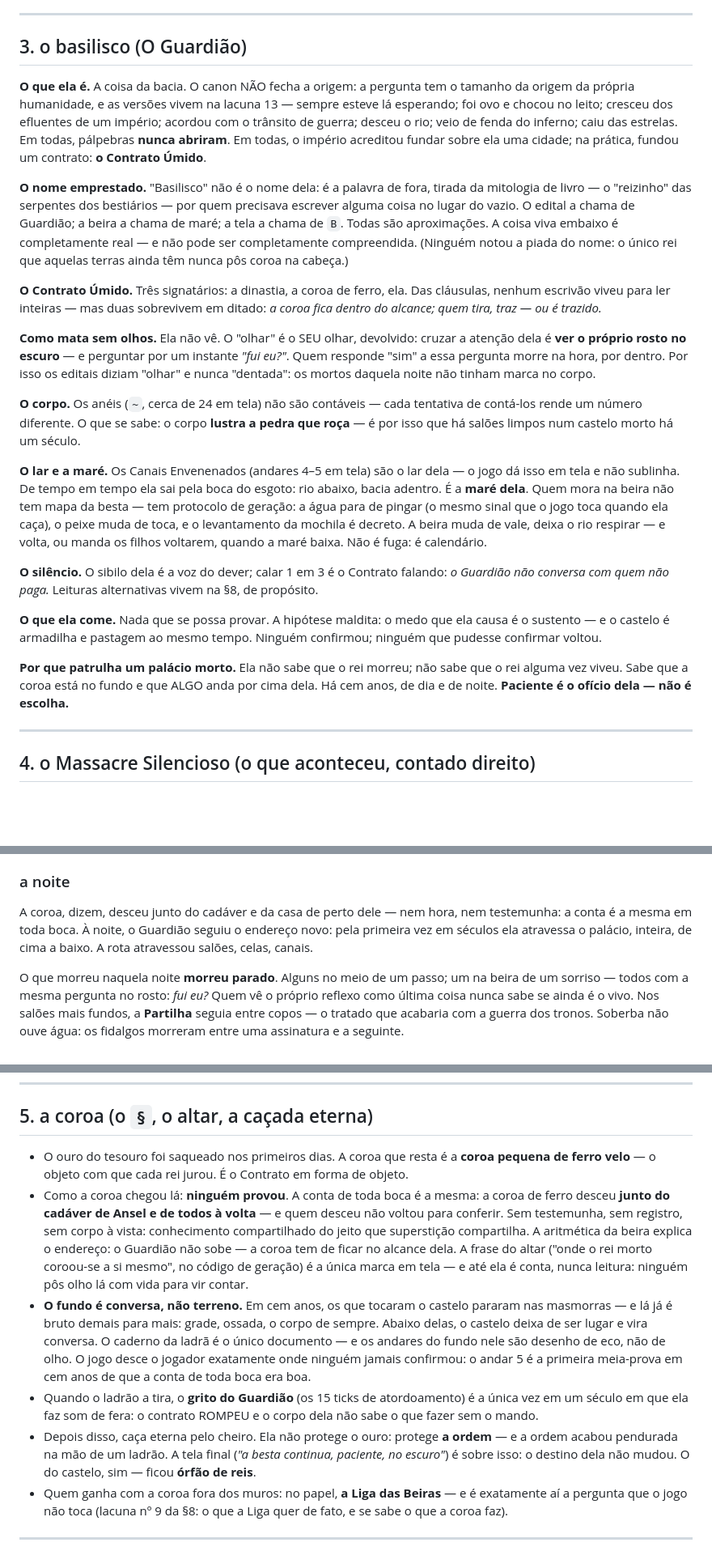
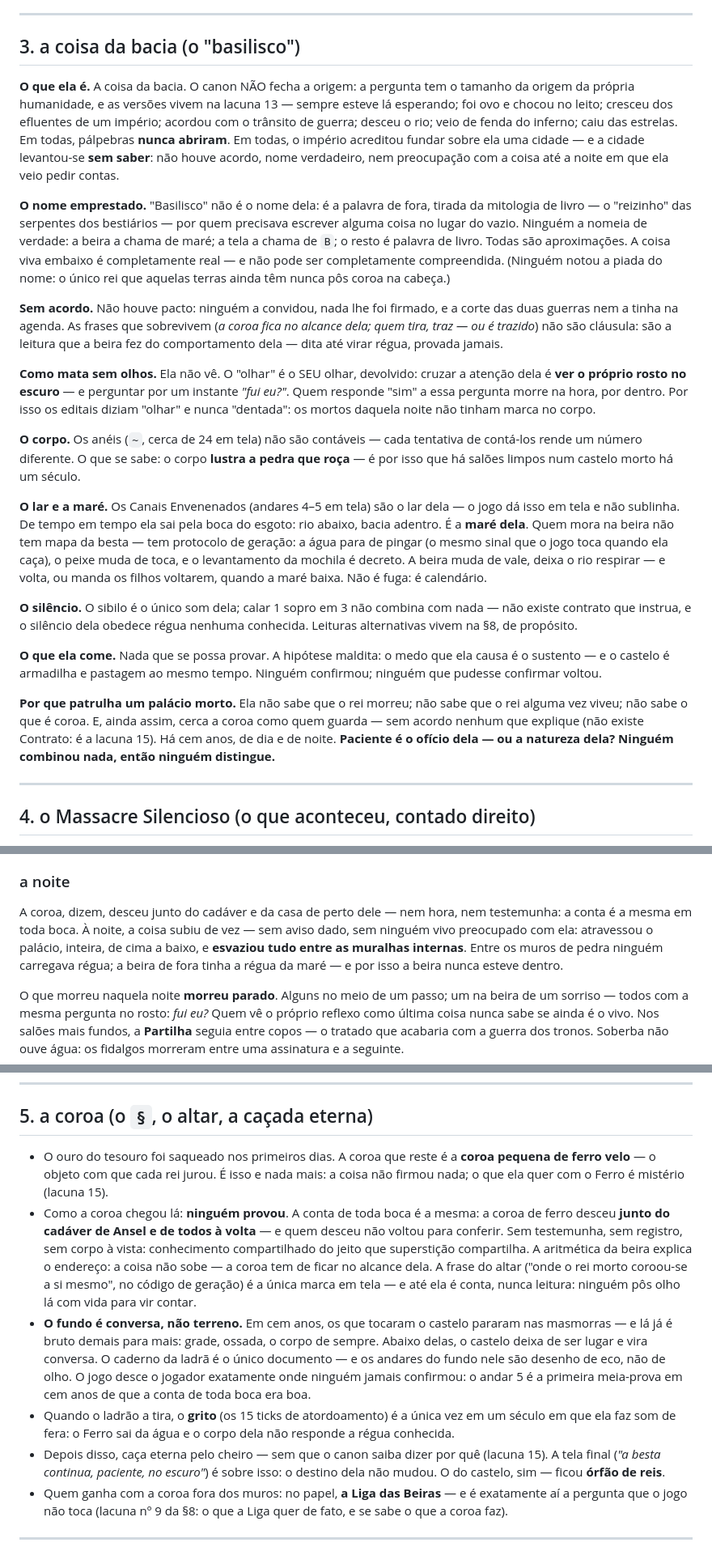
Before and after one commit to VictorHugoBatista/castle-of-basilisk, a Markdown page: LORE.md, 3 parts joined by grey strips. Shown at 81% size. GitHub-like rendering; blank space fills up the shorter version.

Commit message:
lore: o contrato umido nao existe — nunca houve pacto com a coisa; ela subiu de vez, sem ninguem vivo preocupado, e esvaziou tudo entre as muralhas internas (a beira de fora salva por ter a registua da mare); 'Guardiao' sai do canon (nomear era confirmar, e a corte nao confirmou); por que ela guarda o ferro vira lacauna 15 — subiu naquela noite e caca desde o ferro sair da agua: descida que chamou, seculo de guerra que acordou ou decisão sem motivo humano

```diff
--- a/LORE.md
+++ b/LORE.md
@@ -47,7 +47,7 @@
 
 ---
 
-## 3. o basilisco (O Guardião)
+## 3. a coisa da bacia (o "basilisco")
 
 **O que ela é.** A coisa da bacia. O canon NÃO fecha a origem: a pergunta
 tem o tamanho da origem da própria humanidade, e as versões vivem na
@@ -55,19 +55,24 @@ lacuna 13 — sempre esteve lá esperando; foi ovo e chocou no leito;
 cresceu dos efluentes de um império; acordou com o trânsito de guerra;
 desceu o rio; veio de fenda do inferno; caiu das estrelas. Em todas,
 pálpebras **nunca abriram**. Em todas, o império acreditou fundar sobre
-ela uma cidade; na prática, fundou um contrato: **o Contrato Úmido**.
+ela uma cidade — e a cidade levantou-se **sem saber**: não houve acordo,
+nome verdadeiro, nem preocupação com a coisa até a noite em que ela veio
+pedir contas.
 
 **O nome emprestado.** "Basilisco" não é o nome dela: é a palavra de fora,
 tirada da mitologia de livro — o "reizinho" das serpentes dos bestiários —
-por quem precisava escrever alguma coisa no lugar do vazio. O edital a
-chama de Guardião; a beira a chama de maré; a tela a chama de `B`. Todas
+por quem precisava escrever alguma coisa no lugar do vazio. Ninguém a
+nomeia de verdade: a beira a chama de maré; a tela a chama de `B`; o resto
+é palavra de livro. Todas
 são aproximações. A coisa viva embaixo é completamente real — e não pode
 ser completamente compreendida. (Ninguém notou a piada do nome: o único
 rei que aquelas terras ainda têm nunca pôs coroa na cabeça.)
 
-**O Contrato Úmido.** Três signatários: a dinastia, a coroa de ferro, ela.
-Das cláusulas, nenhum escrivão viveu para ler inteiras — mas duas sobrevivem
-em ditado: *a coroa fica dentro do alcance; quem tira, traz — ou é trazido.*
+**Sem acordo.** Não houve pacto: ninguém a convidou, nada lhe foi firmado,
+e a corte das duas guerras nem a tinha na agenda. As frases que sobrevivem
+(*a coroa fica no alcance dela; quem tira, traz — ou é trazido*) não são
+cláusula: são a leitura que a beira fez do comportamento dela — dita até
+virar régua, provada jamais.
 
 **Como mata sem olhos.** Ela não vê. O "olhar" é o SEU olhar, devolvido:
 cruzar a atenção dela é **ver o próprio rosto no escuro** — e perguntar por
@@ -89,8 +94,9 @@ muda de toca, e o levantamento da mochila é decreto. A beira muda de vale,
 deixa o rio respirar — e volta, ou manda os filhos voltarem, quando a maré
 baixa. Não é fuga: é calendário.
 
-**O silêncio.** O sibilo dela é a voz do dever; calar 1 em 3 é o Contrato
-falando: *o Guardião não conversa com quem não paga.* Leituras alternativas
+**O silêncio.** O sibilo é o único som dela; calar 1 sopro em 3 não
+combina com nada — não existe contrato que instrua, e o silêncio dela
+obedece régua nenhuma conhecida. Leituras alternativas
 vivem na §8, de propósito.
 
 **O que ela come.** Nada que se possa provar. A hipótese maldita: o medo que
@@ -98,9 +104,11 @@ ela causa é o sustento — e o castelo é armadilha e pastagem ao mesmo tempo.
 Ninguém confirmou; ninguém que pudesse confirmar voltou.
 
 **Por que patrulha um palácio morto.** Ela não sabe que o rei morreu; não
-sabe que o rei alguma vez viveu. Sabe que a coroa está no fundo e que ALGO
-anda por cima dela. Há cem anos, de dia e de noite. **Paciente é o ofício
-dela — não é escolha.**
+sabe que o rei alguma vez viveu; não sabe o que é coroa. E, ainda assim,
+cerca a coroa como quem guarda — sem acordo nenhum que explique (não
+existe Contrato: é a lacuna 15). Há cem anos, de dia e de noite.
+**Paciente é o ofício dela — ou a natureza dela? Ninguém combinou nada,
+então ninguém distingue.**
 
 ---
 
@@ -136,9 +144,11 @@ que o aviso deixou de precisar de intérprete.
 ### a noite
 
 A coroa, dizem, desceu junto do cadáver e da casa de perto dele — nem hora,
-nem testemunha: a conta é a mesma em toda boca. À noite, o Guardião seguiu
-o endereço novo: pela primeira vez em séculos ela atravessa o palácio,
-inteira, de cima a baixo. A rota atravessou salões, celas, canais.
+nem testemunha: a conta é a mesma em toda boca. À noite, a coisa subiu de
+vez — sem aviso dado, sem ninguém vivo preocupado com ela: atravessou o
+palácio, inteira, de cima a baixo, e **esvaziou tudo entre as muralhas
+internas**. Entre os muros de pedra ninguém carregava régua; a beira de
+fora tinha a régua da maré — e por isso a beira nunca esteve dentro.
 
 O que morreu naquela noite **morreu parado**. Alguns no meio de um passo; um
 na beira de um sorriso — todos com a mesma pergunta no rosto: *fui eu?*
@@ -207,15 +217,16 @@ Acabou de vergonha. E vergonha é muda.
 
 ## 5. a coroa (o `§`, o altar, a caçada eterna)
 
-- O ouro do tesouro foi saqueado nos primeiros dias. A coroa que resta é a
-  **coroa pequena de ferro velo** — o objeto com que cada rei jurou. É o
-  Contrato em forma de objeto.
+- O ouro do tesouro foi saqueado nos primeiros dias. A coroa que reste é a
+  **coroa pequena de ferro velo** — o objeto com que cada rei jurou. É
+  isso e nada mais: a coisa não firmou nada; o que ela quer com o Ferro é
+  mistério (lacuna 15).
 - Como a coroa chegou lá: **ninguém provou**. A conta de toda boca é a
   mesma: a coroa de ferro desceu **junto do cadáver de Ansel e de todos à
   volta** — e quem desceu não voltou para conferir. Sem testemunha, sem
   registro, sem corpo à vista: conhecimento compartilhado do jeito que
-  superstição compartilha. A aritmética da beira explica o endereço: o
-  Guardião não sobe — a coroa tem de ficar no alcance dela. A frase do
+  superstição compartilha. A aritmética da beira explica o endereço: a
+  coisa não sobe — a coroa tem de ficar no alcance dela. A frase do
   altar ("onde o rei morto coroou-se a si mesmo", no código de geração) é
   a única marca em tela — e até ela é conta, nunca leitura: ninguém pôs
   olho lá com vida para vir contar.
@@ -226,11 +237,11 @@ Acabou de vergonha. E vergonha é muda.
   fundo nele são desenho de eco, não de olho. O jogo desce o jogador
   exatamente onde ninguém jamais confirmou: o andar 5 é a primeira
   meia-prova em cem anos de que a conta de toda boca era boa.
-- Quando o ladrão a tira, o **grito do Guardião** (os 15 ticks de
+- Quando o ladrão a tira, o **grito** (os 15 ticks de
   atordoamento) é a única vez em um século em que ela faz som de fera: o
-  contrato ROMPEU e o corpo dela não sabe o que fazer sem o mando.
-- Depois disso, caça eterna pelo cheiro. Ela não protege o ouro: protege
-  **a ordem** — e a ordem acabou pendurada na mão de um ladrão. A tela
+  Ferro sai da água e o corpo dela não responde a régua conhecida.
+- Depois disso, caça eterna pelo cheiro — sem que o canon saiba dizer
+  por quê (lacuna 15). A tela
   final (*"a besta continua, paciente, no escuro"*) é sobre isso: o destino
   dela não mudou. O do castelo, sim — ficou **órfão de reis**.
 - Quem ganha com a coroa fora dos muros: no papel, **a Liga das Beiras** —
```
Also changed, not shown: other parts of LORE.md (+15 -12 lines).
